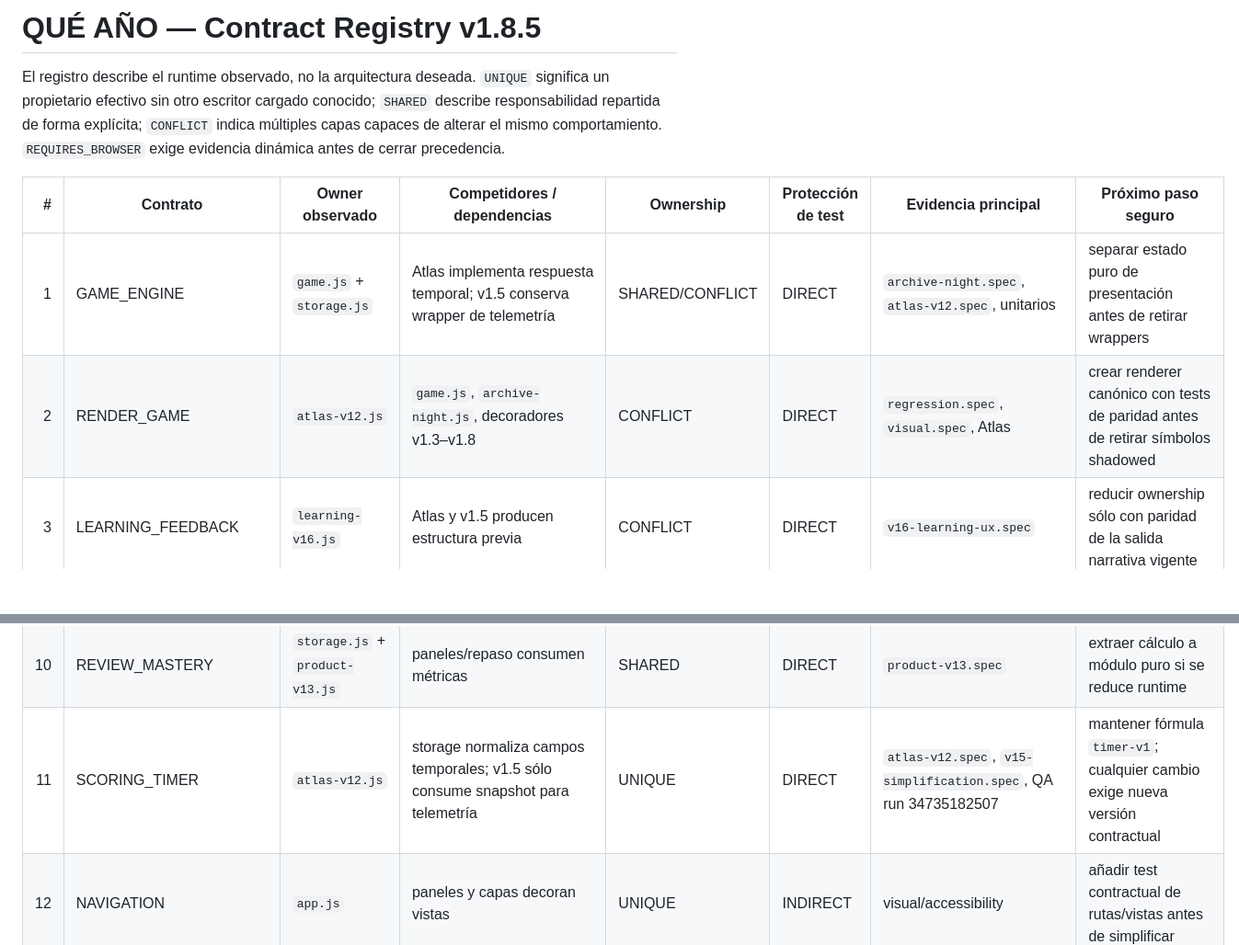
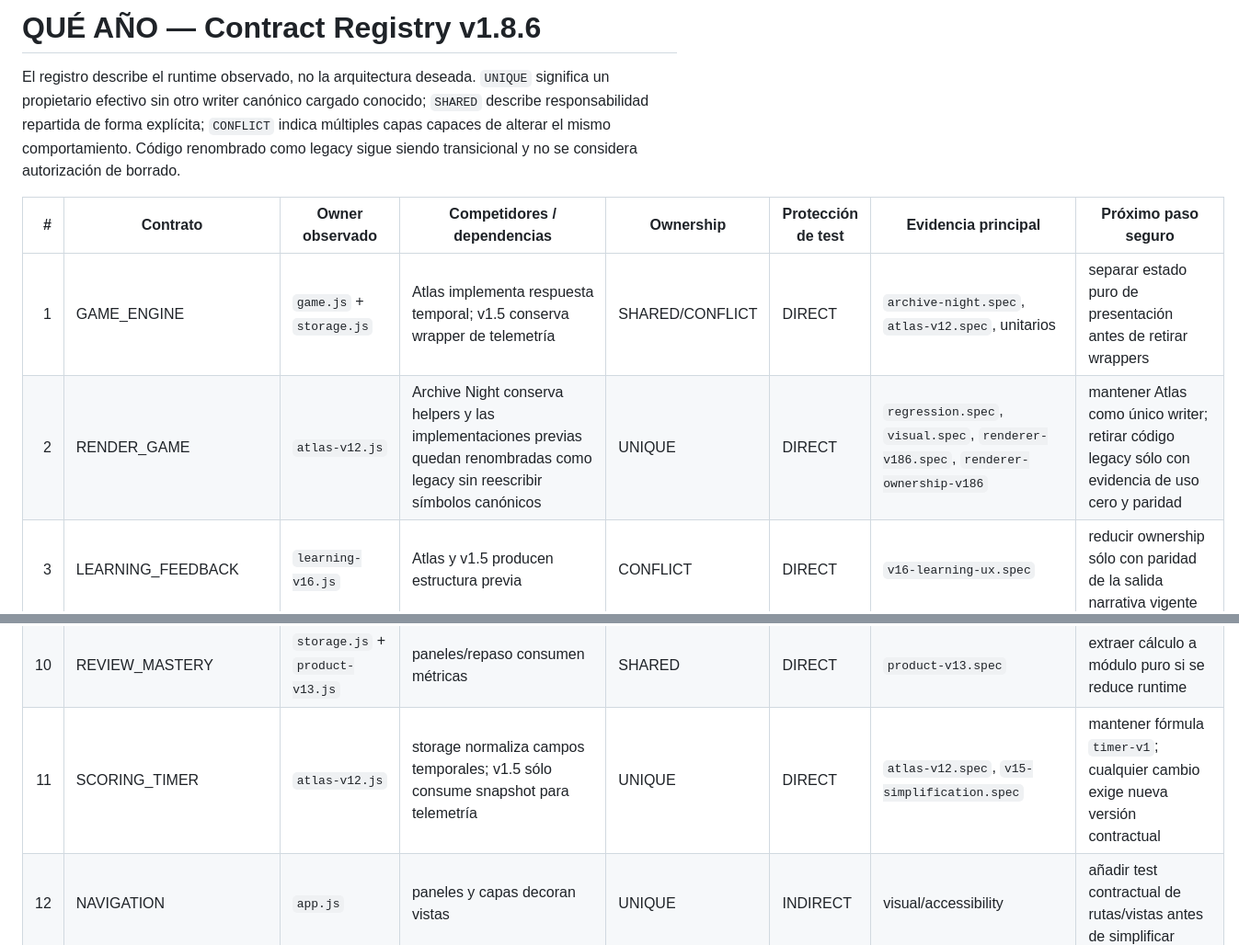
Before and after one commit to JMoralesP15/HTML-Juego, a Markdown page: docs/contracts/CONTRACT_REGISTRY.md, 2 parts joined by grey strips. Shown at 92% size. Drawn GitHub-style; blank space fills up the shorter version.

```diff
--- a/docs/contracts/CONTRACT_REGISTRY.md
+++ b/docs/contracts/CONTRACT_REGISTRY.md
@@ -1,11 +1,11 @@
-# QUÉ AÑO — Contract Registry v1.8.5
+# QUÉ AÑO — Contract Registry v1.8.6
 
-El registro describe el runtime observado, no la arquitectura deseada. `UNIQUE` significa un propietario efectivo sin otro escritor cargado conocido; `SHARED` describe responsabilidad repartida de forma explícita; `CONFLICT` indica múltiples capas capaces de alterar el mismo comportamiento. `REQUIRES_BROWSER` exige evidencia dinámica antes de cerrar precedencia.
+El registro describe el runtime observado, no la arquitectura deseada. `UNIQUE` significa un propietario efectivo sin otro writer canónico cargado conocido; `SHARED` describe responsabilidad repartida de forma explícita; `CONFLICT` indica múltiples capas capaces de alterar el mismo comportamiento. Código renombrado como legacy sigue siendo transicional y no se considera autorización de borrado.
 
 | # | Contrato | Owner observado | Competidores / dependencias | Ownership | Protección de test | Evidencia principal | Próximo paso seguro |
 |---:|---|---|---|---|---|---|---|
 | 1 | GAME_ENGINE | `game.js` + `storage.js` | Atlas implementa respuesta temporal; v1.5 conserva wrapper de telemetría | SHARED/CONFLICT | DIRECT | `archive-night.spec`, `atlas-v12.spec`, unitarios | separar estado puro de presentación antes de retirar wrappers |
-| 2 | RENDER_GAME | `atlas-v12.js` | `game.js`, `archive-night.js`, decoradores v1.3–v1.8 | CONFLICT | DIRECT | `regression.spec`, `visual.spec`, Atlas | crear renderer canónico con tests de paridad antes de retirar símbolos shadowed |
+| 2 | RENDER_GAME | `atlas-v12.js` | Archive Night conserva helpers y las implementaciones previas quedan renombradas como legacy sin reescribir símbolos canónicos | UNIQUE | DIRECT | `regression.spec`, `visual.spec`, `renderer-v186.spec`, `renderer-ownership-v186` | mantener Atlas como único writer; retirar código legacy sólo con evidencia de uso cero y paridad |
 | 3 | LEARNING_FEEDBACK | `learning-v16.js` | Atlas y v1.5 producen estructura previa | CONFLICT | DIRECT | `v16-learning-ux.spec` | reducir ownership sólo con paridad de la salida narrativa vigente |
 | 4 | CONTENT_BANK | `content.js` | enriquecimientos posteriores no cambian ID/año | UNIQUE | DIRECT | `audit.mjs`, `test.mjs` | mantener como fuente canónica de 300 IDs/años |
 | 5 | EDITORIAL_CONTENT | `editorial.js` + manifests v1.8 | propuestas/revisión separadas | SHARED | INDIRECT | factual reports + review QA | consolidar modelo de procedencia sin promover propuestas no aprobadas |
@@ -14,7 +14,7 @@ El registro describe el runtime observado, no la arquitectura deseada. `UNIQUE`
 | 8 | CALENDAR | `calendar.js` | scheduler consume el calendario | UNIQUE | DIRECT | unitarios/audit | conservar invariantes |
 | 9 | STORAGE | `storage.js` | engine/product leen y escriben vía API | UNIQUE | DIRECT | unitarios y regresión | mantener compatibilidad de schema antes de cualquier migración |
 | 10 | REVIEW_MASTERY | `storage.js` + `product-v13.js` | paneles/repaso consumen métricas | SHARED | DIRECT | `product-v13.spec` | extraer cálculo a módulo puro si se reduce runtime |
-| 11 | SCORING_TIMER | `atlas-v12.js` | storage normaliza campos temporales; v1.5 sólo consume snapshot para telemetría | UNIQUE | DIRECT | `atlas-v12.spec`, `v15-simplification.spec`, QA run 34735182507 | mantener fórmula `timer-v1`; cualquier cambio exige nueva versión contractual |
+| 11 | SCORING_TIMER | `atlas-v12.js` | storage normaliza campos temporales; v1.5 sólo consume snapshot para telemetría | UNIQUE | DIRECT | `atlas-v12.spec`, `v15-simplification.spec` | mantener fórmula `timer-v1`; cualquier cambio exige nueva versión contractual |
 | 12 | NAVIGATION | `app.js` | paneles y capas decoran vistas | UNIQUE | INDIRECT | visual/accessibility | añadir test contractual de rutas/vistas antes de simplificar |
 | 13 | AUDIO | `game.js` + `experience-v14.js` | v1.5 reubica control de ambiente | CONFLICT | DIRECT | `curation-v14.spec` | unificar preferencia funcional y ambiente opcional sin autoplay |
 | 14 | ANALYTICS | `analytics-v17.js` | eventos emitidos desde varias capas | UNIQUE | NONE | configuración + instrumentación observada | añadir test de no-bloqueo y contrato de eventos antes de cambios |
```
Also changed, not shown: other parts of docs/contracts/CONTRACT_REGISTRY.md (+5 -6 lines).
